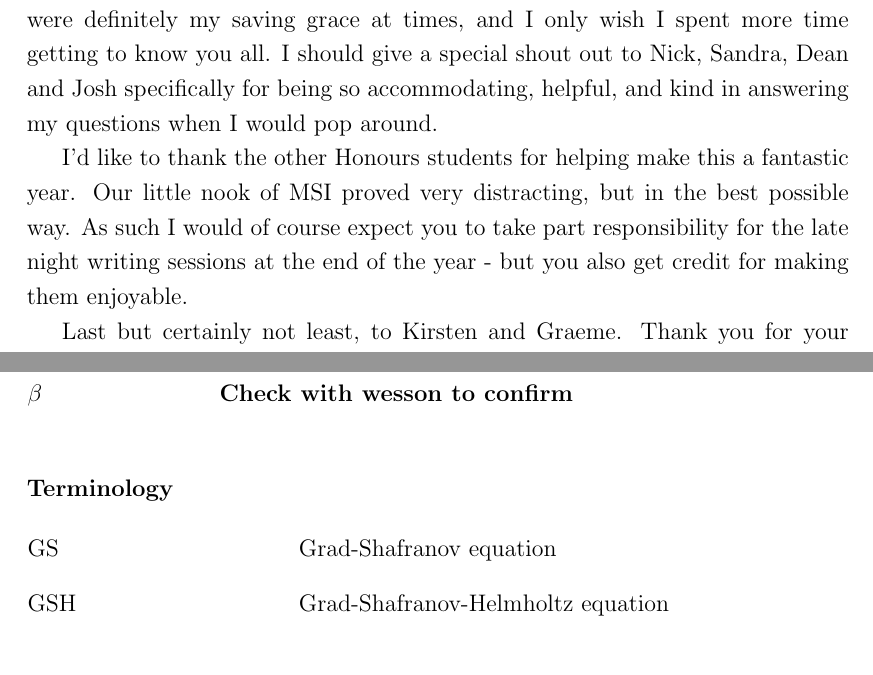
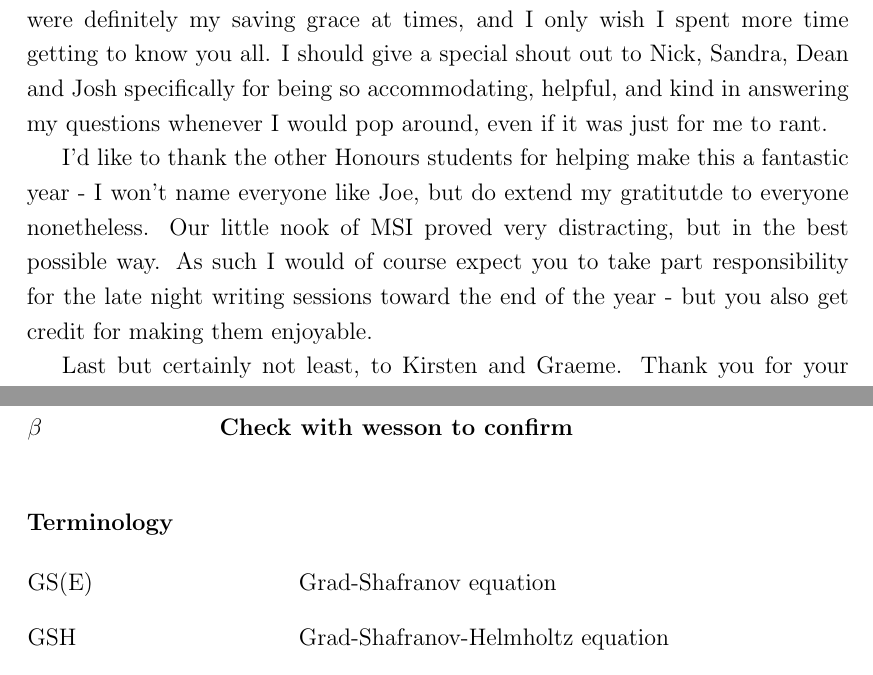
Before and after one commit to Thomas-Malcolm/thesis-document, a LaTeX thesis (thesis.tex, which reads acknowledgements.tex, notation.tex): two parts of pages 7 and 13 of 35, joined at a grey line, cut so that both start at the same text. Compiled offline with pdfLaTeX.

```diff
--- a/acknowledgements.tex
+++ b/acknowledgements.tex
@@ -14,12 +14,14 @@
 willing to answers questions when I had them. You guys were definitely my saving grace
 at times, and I only wish I spent more time getting to know you all. I should give
 a special shout out to Nick, Sandra, Dean and Josh specifically for being so
-accommodating, helpful, and kind in answering my questions when I would pop around.
+accommodating, helpful, and kind in answering my questions whenever I would pop around,
+even if it was just for me to rant.
 
 I'd like to thank the other Honours students for helping make this a fantastic
-year. Our little nook of MSI proved very distracting, but in the best possible
+year - I won't name everyone like Joe, but do extend my gratitutde to everyone
+nonetheless. Our little nook of MSI proved very distracting, but in the best possible
 way. As such I would of course expect you to take part responsibility for the late night
-writing sessions at the end of the year - but you also get
+writing sessions toward the end of the year - but you also get
 credit for making them enjoyable.
 
 Last but certainly not least, to Kirsten and Graeme. Thank you for your support these last
--- a/notation.tex
+++ b/notation.tex
@@ -42,7 +42,7 @@
                 \setlength{\labelwidth}{4.8cm}}
 
 
-\term{GS}{Grad-Shafranov equation}
+\term{GS(E)}{Grad-Shafranov equation}
 \term{GSH}{Grad-Shafranov-Helmholtz equation}
 \term{MHD}{Magnetohydrodynamics}
 
```
Also changed, not shown: titlepage.tex (+1 -1 lines), README.md, thesis.pdf, 4 other files.
